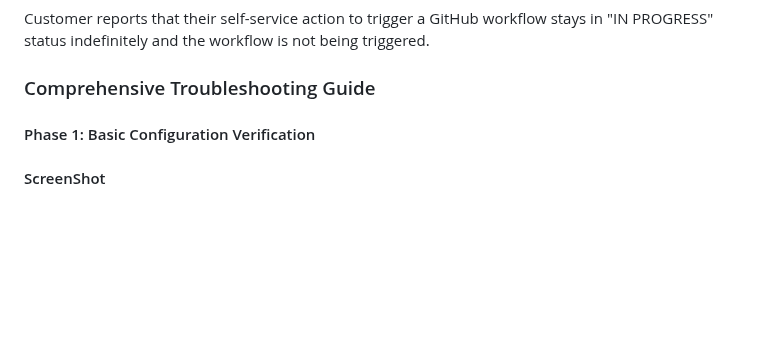
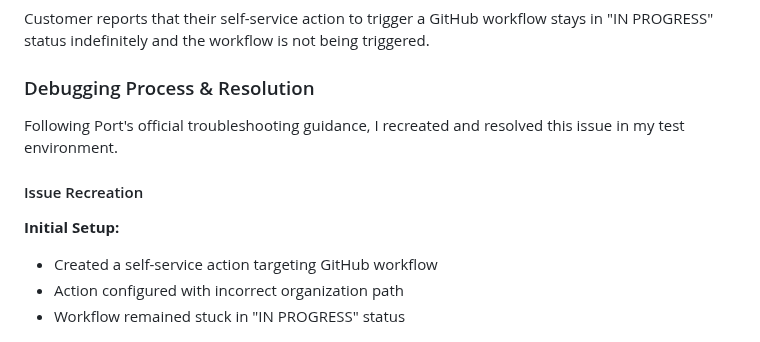
Before and after one commit to DIMATECH-IT-ILEARNOVA-EDUTECH/port-task, a Markdown page: README.md, the part around one of its changes. GitHub-like rendering; blank space fills up the shorter version.

```diff
--- a/README.md
+++ b/README.md
@@ -540,11 +540,17 @@ The property uses Port's built-in GitHub integration to count open pull requests
 
 Customer reports that their self-service action to trigger a GitHub workflow stays in "IN PROGRESS" status indefinitely and the workflow is not being triggered.
 
-### Comprehensive Troubleshooting Guide
+### Debugging Process & Resolution
 
-#### Phase 1: Basic Configuration Verification
+Following Port's official troubleshooting guidance, I recreated and resolved this issue in my test environment.
 
-#### ScreenShot
+#### Issue Recreation
+
+**Initial Setup:**
+
+- Created a self-service action targeting GitHub workflow
+- Action configured with incorrect organization path
+- Workflow remained stuck in "IN PROGRESS" status
 
 ![1756888514366](image/README/1756888514366.png)
 
```
Also changed, not shown: other parts of README.md (+32 -103 lines).
